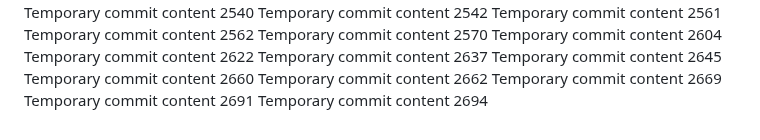
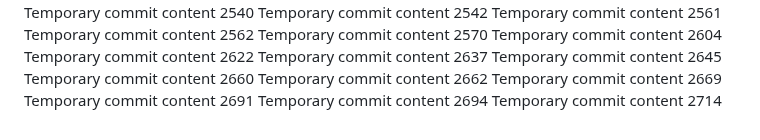
Before and after one commit to LagosStreet/globe, a Markdown page: ghjf/readme.md, the part around the change. GitHub-like rendering.

```diff
--- a/ghjf/readme.md
+++ b/ghjf/readme.md
@@ -265,3 +265,4 @@ Temporary commit content 2662
 Temporary commit content 2669
 Temporary commit content 2691
 Temporary commit content 2694
+Temporary commit content 2714
```
